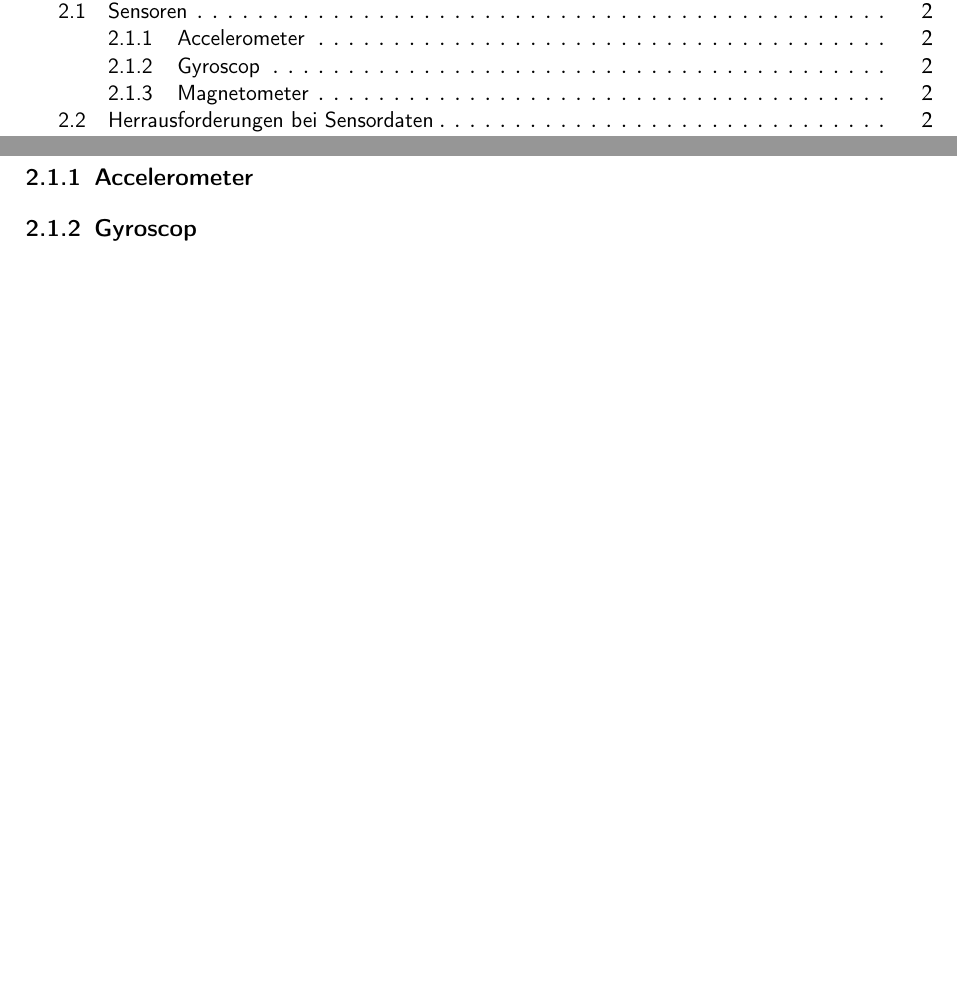
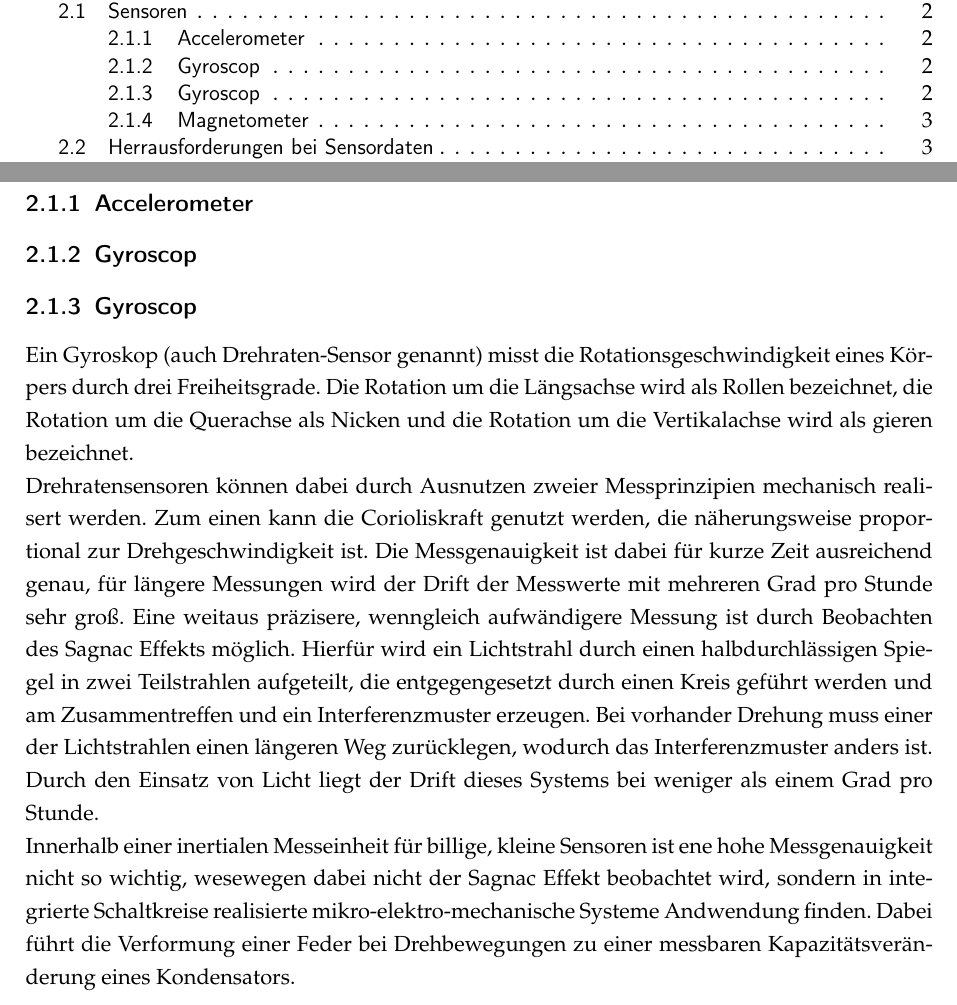
Before and after one commit to MobMonRob/DeepStudien, a LaTeX document (Studienarbeit/Praxisbericht.tex, which reads Studienarbeit/Inhalt/Kapitel/Grundlagen/Gyroscop.tex): two parts of pages 3 and 5 of 10 before the commit and two parts of pages 3 and 5 of 11 after it, joined at a grey line, cut so that both start at the same text, the shorter picture padded with empty space. Compiled offline with pdfLaTeX.

Commit message:
Added basics about gyroscop

```diff
--- a/Studienarbeit/Inhalt/Kapitel/Grundlagen/Gyroscop.tex
+++ b/Studienarbeit/Inhalt/Kapitel/Grundlagen/Gyroscop.tex
@@ -1 +1,7 @@
-\subsection{Gyroscop}
+\subsection{Gyroscop}\subsection{Gyroscop}
+Ein Gyroskop (auch Drehraten-Sensor genannt) misst die Rotationsgeschwindigkeit eines Körpers durch drei Freiheitsgrade. Die Rotation um die Längsachse wird als Rollen bezeichnet, die Rotation um die Querachse als Nicken und die Rotation um die Vertikalachse wird als gieren bezeichnet.
+\\
+Drehratensensoren können dabei durch Ausnutzen zweier Messprinzipien mechanisch realisert werden. Zum einen kann die Corioliskraft genutzt werden, die näherungsweise proportional zur Drehgeschwindigkeit ist. Die Messgenauigkeit ist dabei für kurze Zeit ausreichend genau, für längere Messungen wird der Drift der Messwerte mit mehreren Grad pro Stunde sehr groß.
+Eine weitaus präzisere, wenngleich aufwändigere Messung ist durch Beobachten des Sagnac Effekts möglich. Hierfür wird ein Lichtstrahl durch einen halbdurchlässigen Spiegel in zwei Teilstrahlen aufgeteilt, die entgegengesetzt durch einen Kreis geführt werden und am Zusammentreffen und ein Interferenzmuster erzeugen. Bei vorhander Drehung muss einer der Lichtstrahlen einen längeren Weg zurücklegen, wodurch das Interferenzmuster anders ist. Durch den Einsatz von Licht liegt der Drift dieses Systems bei weniger als einem Grad pro Stunde.
+\\
+Innerhalb einer inertialen Messeinheit für billige, kleine Sensoren ist ene hohe Messgenauigkeit nicht so wichtig, wesewegen dabei nicht der Sagnac Effekt beobachtet wird, sondern in integrierte Schaltkreise realisierte mikro-elektro-mechanische Systeme Andwendung finden. Dabei führt die Verformung einer Feder bei Drehbewegungen zu einer messbaren Kapazitätsveränderung eines Kondensators.
```
